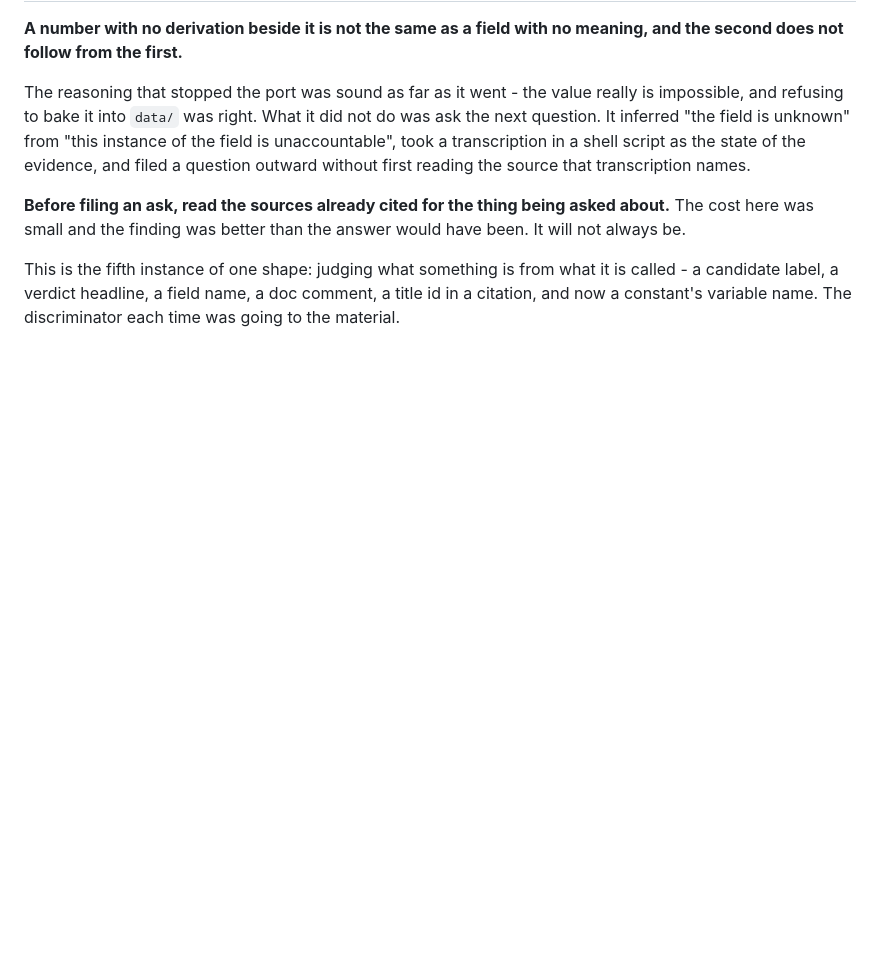
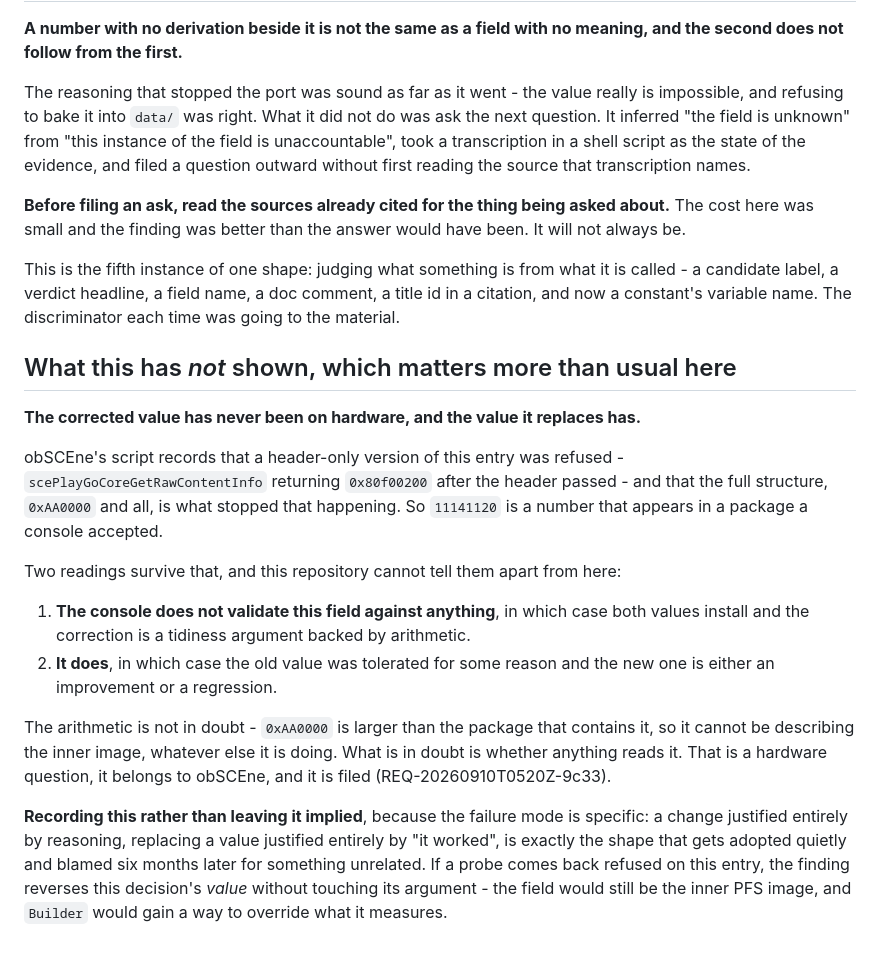
Before and after one commit to project-oops/SELFish, a Markdown page: docs/decisions/D099-the-inner-size-was-never-unknown.md, the part around the change. Drawn GitHub-style; blank space fills up the shorter version.

Commit message:
D099: say what the inner-size correction has not shown
The corrected value has never been on hardware and the value it replaces
has - obSCEne's script records that the full structure, 0xAA0000 and all,
is what stopped a console refusing this entry with 0x80f00200.

The arithmetic is not in doubt: 0xAA0000 is larger than the package that
contains it, so it cannot be describing the inner image. Whether anything
reads the field is a different question and a hardware one. Filed to
obSCEne as REQ-20260910T0520Z-9c33.

Recorded rather than left implied because of the specific shape it has: a
change justified entirely by reasoning, replacing a value justified
entirely by "it worked".

Co-Authored-By: Claude Opus 5 <noreply@anthropic.com>

```diff
--- a/docs/decisions/D099-the-inner-size-was-never-unknown.md
+++ b/docs/decisions/D099-the-inner-size-was-never-unknown.md
@@ -78,3 +78,31 @@ here was small and the finding was better than the answer would have been. It wi
 This is the fifth instance of one shape: judging what something is from what it is called - a
 candidate label, a verdict headline, a field name, a doc comment, a title id in a citation, and now
 a constant's variable name. The discriminator each time was going to the material.
+
+## What this has *not* shown, which matters more than usual here
+
+**The corrected value has never been on hardware, and the value it replaces has.**
+
+obSCEne's script records that a header-only version of this entry was refused -
+`scePlayGoCoreGetRawContentInfo` returning `0x80f00200` after the header passed - and that the full
+structure, `0xAA0000` and all, is what stopped that happening. So `11141120` is a number that
+appears in a package a console accepted.
+
+Two readings survive that, and this repository cannot tell them apart from here:
+
+1. **The console does not validate this field against anything**, in which case both values install
+   and the correction is a tidiness argument backed by arithmetic.
+2. **It does**, in which case the old value was tolerated for some reason and the new one is
+   either an improvement or a regression.
+
+The arithmetic is not in doubt - `0xAA0000` is larger than the package that contains it, so it
+cannot be describing the inner image, whatever else it is doing. What is in doubt is whether
+anything reads it. That is a hardware question, it belongs to obSCEne, and it is filed
+(REQ-20260910T0520Z-9c33).
+
+**Recording this rather than leaving it implied**, because the failure mode is specific: a change
+justified entirely by reasoning, replacing a value justified entirely by "it worked", is exactly
+the shape that gets adopted quietly and blamed six months later for something unrelated. If a probe
+comes back refused on this entry, the finding reverses this decision's *value* without touching its
+argument - the field would still be the inner PFS image, and `Builder` would gain a way to override
+what it measures.
```
